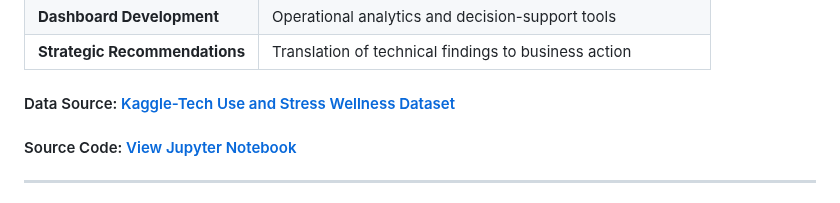
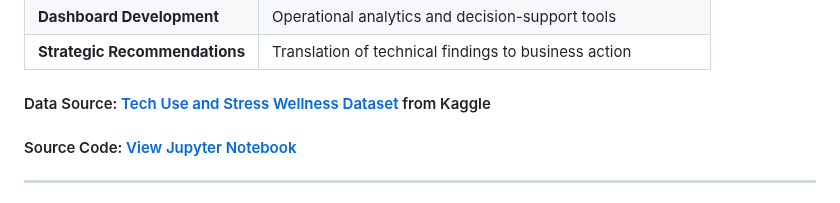
Before and after one commit to gpalomar12/Data-Projects-Portfolio, a Markdown page: digital_wellness_behavioral_analysis/README.md, the part around the change. GitHub-like rendering.

```diff
--- a/digital_wellness_behavioral_analysis/README.md
+++ b/digital_wellness_behavioral_analysis/README.md
@@ -56,7 +56,7 @@ This portfolio piece demonstrates a **complete data science workflow** from busi
 | **Strategic Recommendations** | Translation of technical findings to business action |
 
 
-#### Data Source: [Kaggle-Tech Use and Stress Wellness Dataset](https://www.kaggle.com/datasets/nagpalprabhavalkar/tech-use-and-stress-wellness)
+#### Data Source: [Tech Use and Stress Wellness Dataset](https://www.kaggle.com/datasets/nagpalprabhavalkar/tech-use-and-stress-wellness) from Kaggle
 #### Source Code: [View Jupyter Notebook](scripts/wellness_data_analysis.ipynb)
 
 
```
